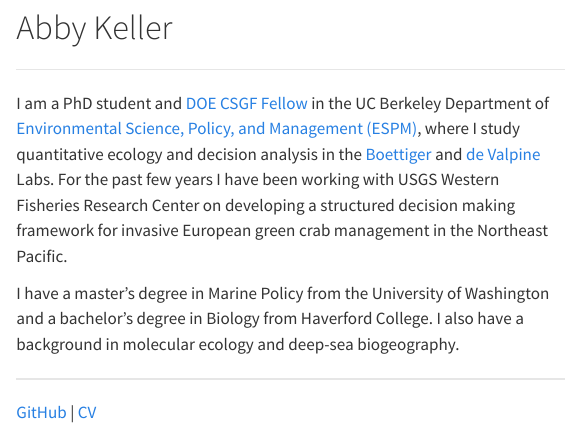
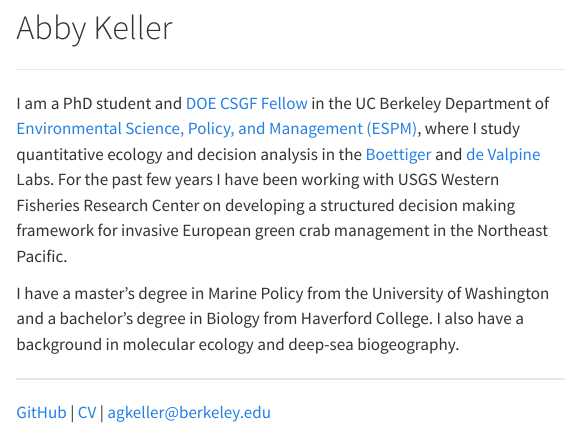
Before and after one commit to abigailkeller/website, a Quarto document (index.qmd): the page in a window 1100 px wide, from 120 px down. Rendered offline with R 4.5, knitr and Pandoc in place of Quarto, with nearby package versions.

Commit message:
added email

```diff
--- a/_quarto.yml
+++ b/_quarto.yml
@@ -1,5 +1,6 @@
 project:
   type: website
+  output-dir: docs
 
 website:
   title: "Abby Keller"
--- a/index.qmd
+++ b/index.qmd
@@ -24,6 +24,6 @@ I have a master's degree in Marine Policy from the University of Washington and
 
 ------------------------------------------------------------------------
 
-[GitHub](https://github.com/abigailkeller) \| [CV](assets/img/Keller_CV.pdf)
+[GitHub](https://github.com/abigailkeller) \| [CV](assets/img/Keller_CV.pdf) | agkeller@berkeley.edu
 :::
 :::
```
Also changed, not shown: docs/search.json (added), 43 other files.
